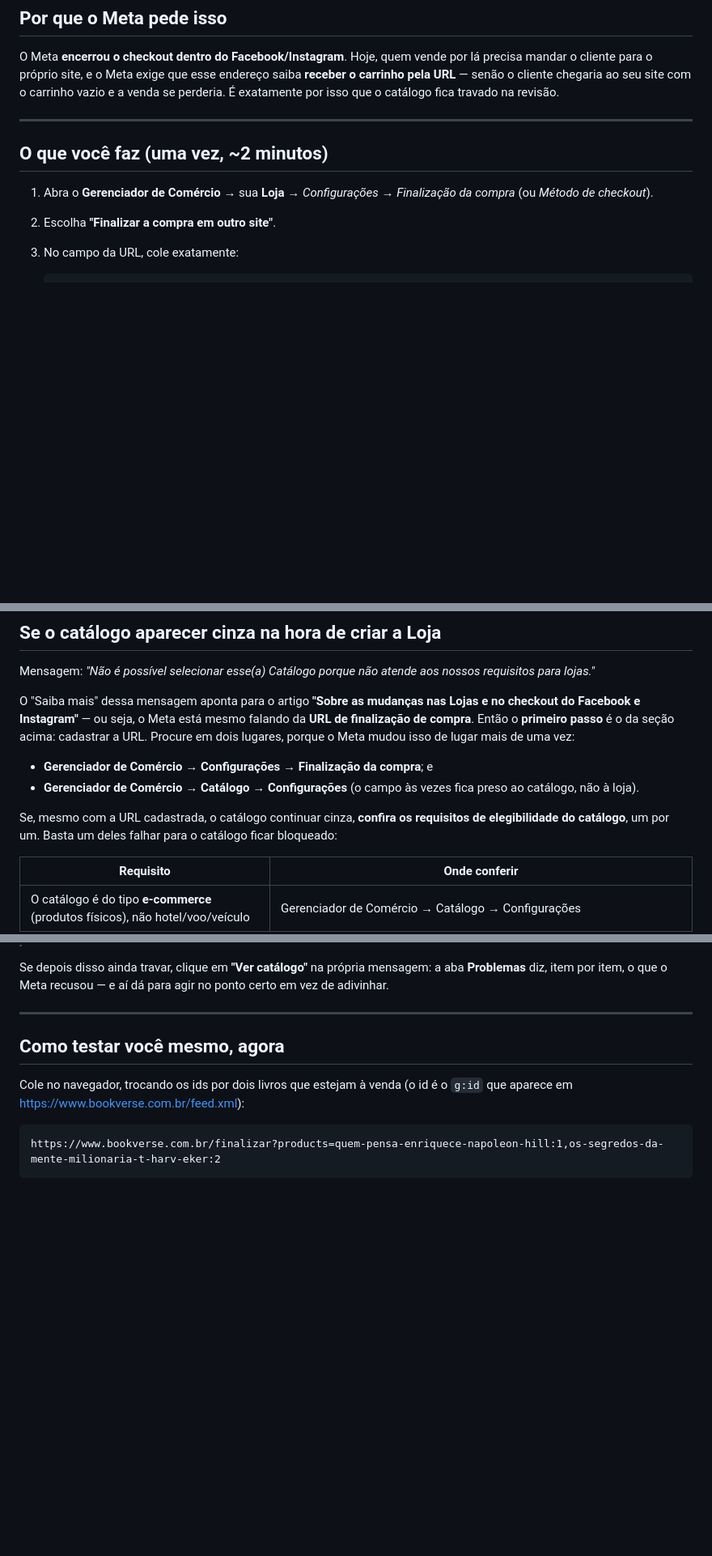
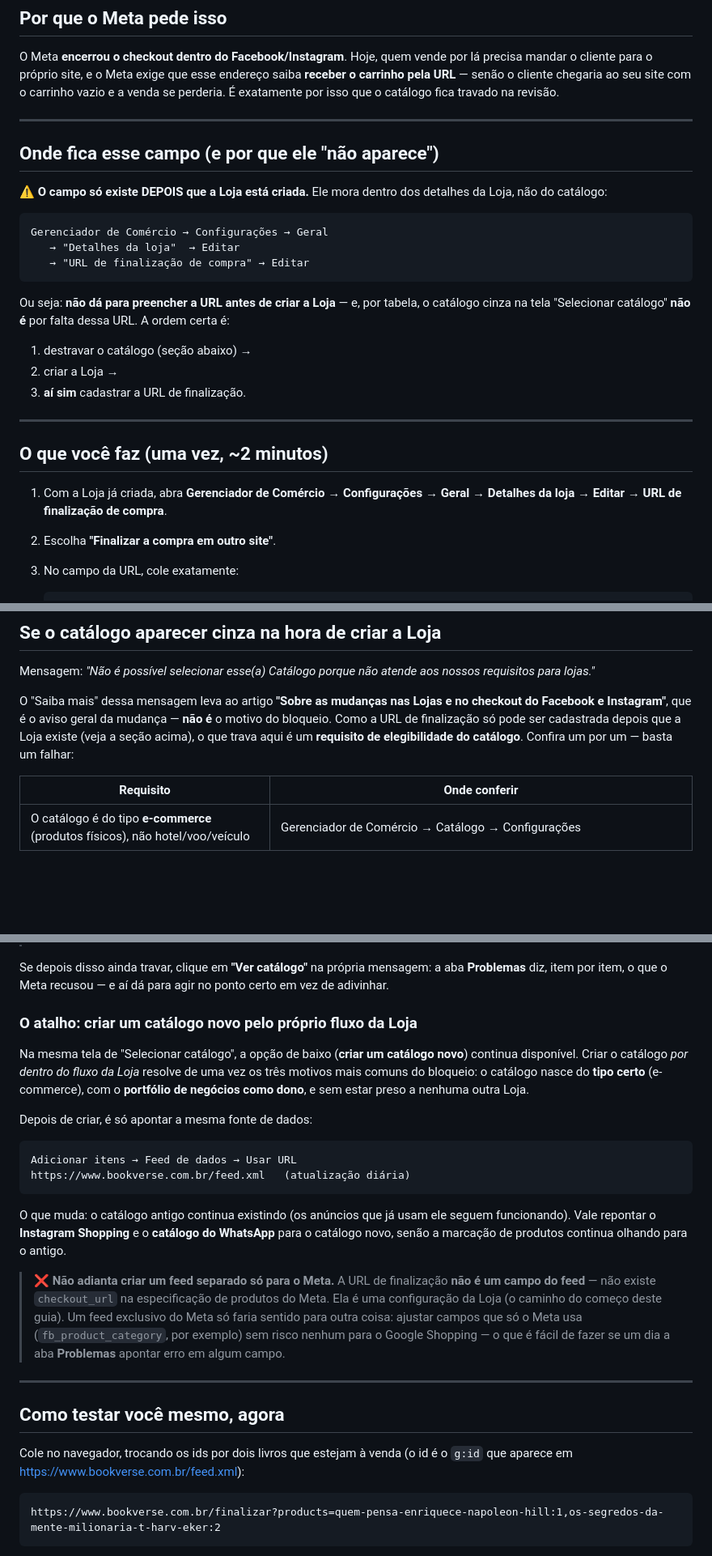
Before and after one commit to Ezequiel030108/bookverse, a Markdown page: META-CATALOGO.md, 3 parts joined by grey strips. Shown at 81% size. GitHub-like rendering; blank space fills up the shorter version.

Commit message:
docs(meta): onde fica a URL de finalização (só existe depois da Loja) e como destravar o catálogo
O campo mora em Configurações → Geral → Detalhes da loja → URL de finalização
de compra, ou seja, só depois da Loja criada. Logo, o catálogo cinza na tela
"Selecionar catálogo" não é por falta dessa URL — é elegibilidade do catálogo.

Documenta a ordem certa (destravar catálogo → criar Loja → cadastrar URL), o
atalho de criar o catálogo pelo próprio fluxo da Loja (nasce com tipo e dono
certos e sem estar preso a outra Loja) e por que um feed separado só para o
Meta não resolve: a URL de finalização não é campo de feed.

````diff
--- a/META-CATALOGO.md
+++ b/META-CATALOGO.md
@@ -21,10 +21,31 @@ catálogo fica travado na revisão.
 
 ---
 
+## Onde fica esse campo (e por que ele "não aparece")
+
+⚠️ **O campo só existe DEPOIS que a Loja está criada.** Ele mora dentro dos
+detalhes da Loja, não do catálogo:
+
+```
+Gerenciador de Comércio → Configurações → Geral
+   → "Detalhes da loja"  → Editar
+   → "URL de finalização de compra" → Editar
+```
+
+Ou seja: **não dá para preencher a URL antes de criar a Loja** — e, por
+tabela, o catálogo cinza na tela "Selecionar catálogo" **não é** por falta
+dessa URL. A ordem certa é:
+
+1. destravar o catálogo (seção abaixo) →
+2. criar a Loja →
+3. **aí sim** cadastrar a URL de finalização.
+
+---
+
 ## O que você faz (uma vez, ~2 minutos)
 
-1. Abra o **Gerenciador de Comércio** → sua **Loja** → *Configurações →
-   Finalização da compra* (ou *Método de checkout*).
+1. Com a Loja já criada, abra **Gerenciador de Comércio → Configurações →
+   Geral → Detalhes da loja → Editar → URL de finalização de compra**.
 2. Escolha **"Finalizar a compra em outro site"**.
 3. No campo da URL, cole exatamente:
 
@@ -48,19 +69,11 @@ catálogo fica travado na revisão.
 Mensagem: *"Não é possível selecionar esse(a) Catálogo porque não atende aos
 nossos requisitos para lojas."*
 
-O "Saiba mais" dessa mensagem aponta para o artigo **"Sobre as mudanças nas
-Lojas e no checkout do Facebook e Instagram"** — ou seja, o Meta está mesmo
-falando da **URL de finalização de compra**. Então o **primeiro passo** é o da
-seção acima: cadastrar a URL. Procure em dois lugares, porque o Meta mudou isso
-de lugar mais de uma vez:
-
-- **Gerenciador de Comércio → Configurações → Finalização da compra**; e
-- **Gerenciador de Comércio → Catálogo → Configurações** (o campo às vezes fica
-  preso ao catálogo, não à loja).
-
-Se, mesmo com a URL cadastrada, o catálogo continuar cinza, **confira os
-requisitos de elegibilidade do catálogo**, um por um. Basta um deles falhar para
-o catálogo ficar bloqueado:
+O "Saiba mais" dessa mensagem leva ao artigo **"Sobre as mudanças nas Lojas e no
+checkout do Facebook e Instagram"**, que é o aviso geral da mudança — **não é**
+o motivo do bloqueio. Como a URL de finalização só pode ser cadastrada depois
+que a Loja existe (veja a seção acima), o que trava aqui é um **requisito de
+elegibilidade do catálogo**. Confira um por um — basta um falhar:
 
 | Requisito | Onde conferir |
 |---|---|
@@ -79,6 +92,34 @@ o catálogo ficar bloqueado:
 Se depois disso ainda travar, clique em **"Ver catálogo"** na própria mensagem:
 a aba **Problemas** diz, item por item, o que o Meta recusou — e aí dá para
 agir no ponto certo em vez de adivinhar.
+
+### O atalho: criar um catálogo novo pelo próprio fluxo da Loja
+
+Na mesma tela de "Selecionar catálogo", a opção de baixo (**criar um catálogo
+novo**) continua disponível. Criar o catálogo *por dentro do fluxo da Loja*
+resolve de uma vez os três motivos mais comuns do bloqueio: o catálogo nasce do
+**tipo certo** (e-commerce), com o **portfólio de negócios como dono**, e sem
+estar preso a nenhuma outra Loja.
+
+Depois de criar, é só apontar a mesma fonte de dados:
+
+```
+Adicionar itens → Feed de dados → Usar URL
+https://www.bookverse.com.br/feed.xml   (atualização diária)
+```
+
+O que muda: o catálogo antigo continua existindo (os anúncios que já usam ele
+seguem funcionando). Vale repontar o **Instagram Shopping** e o **catálogo do
+WhatsApp** para o catálogo novo, senão a marcação de produtos continua olhando
+para o antigo.
+
+> ❌ **Não adianta criar um feed separado só para o Meta.** A URL de finalização
+> **não é um campo do feed** — não existe `checkout_url` na especificação de
+> produtos do Meta. Ela é uma configuração da Loja (o caminho do começo deste
+> guia). Um feed exclusivo do Meta só faria sentido para outra coisa: ajustar
+> campos que só o Meta usa (`fb_product_category`, por exemplo) sem risco nenhum
+> para o Google Shopping — o que é fácil de fazer se um dia a aba **Problemas**
+> apontar erro em algum campo.
 
 ---
 
````
